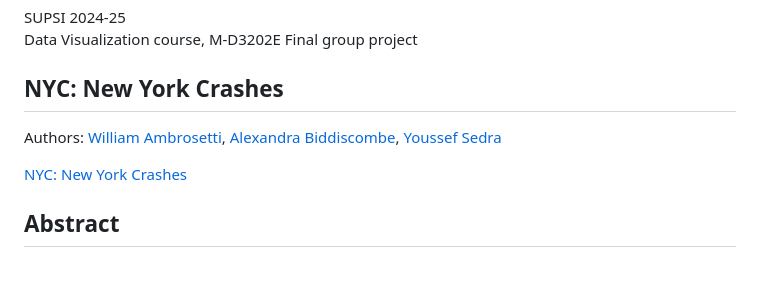
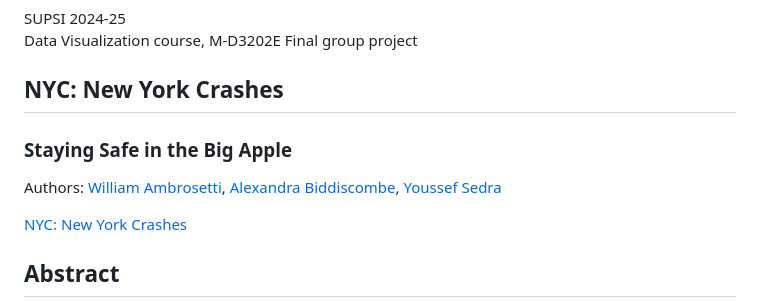
Before and after one commit to ambiddisco/dataviz-project, a Markdown page: README.md, the part around the change printed below. Drawn GitHub-style; blank space fills up the shorter version.

```diff
--- a/README.md
+++ b/README.md
@@ -4,5 +4,6 @@ Final group project
 
 
 ## NYC: New York Crashes
+### Staying Safe in the Big Apple
 Authors: [William Ambrosetti](https://github.com/WiiLife), [Alexandra Biddiscombe](https://github.com/ambiddisco), [Youssef Sedra](https://github.com/Ysedra)
 
```
Also changed, not shown: other parts of README.md (+1 -1 lines).
